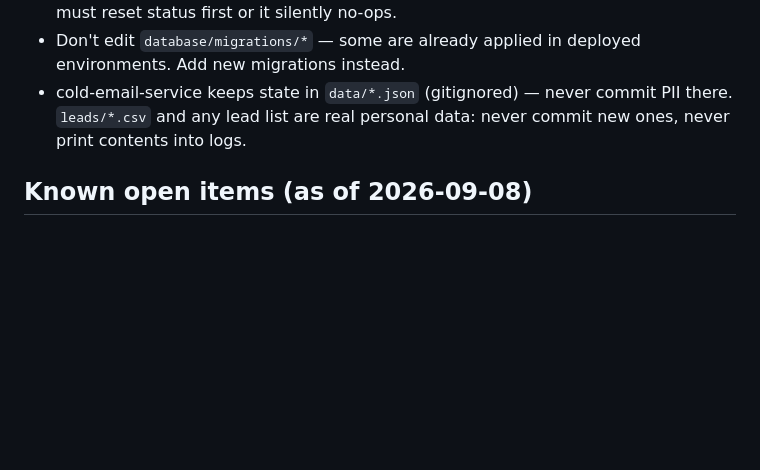
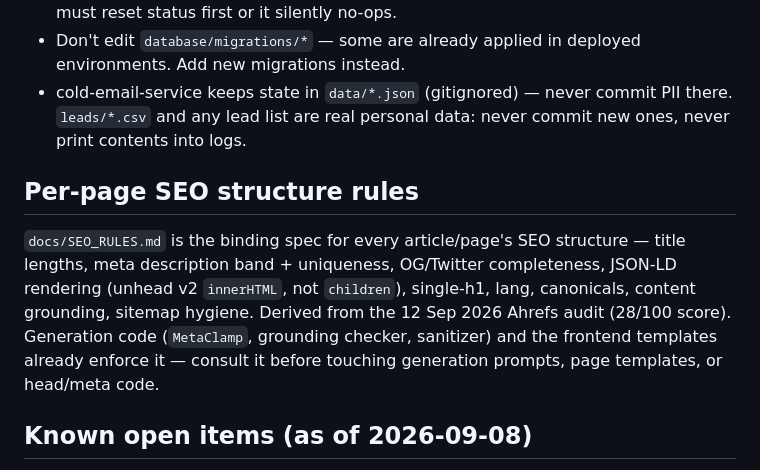
Before and after one commit to gauravbhatia4601/news-agent, a Markdown page: AGENTS.md, the part around the change. GitHub-like rendering; blank space fills up the shorter version.

```diff
--- a/AGENTS.md
+++ b/AGENTS.md
@@ -68,6 +68,15 @@ Code-review (`code-reviewer`) runs after any multi-file change. `security-scan`
 - Don't edit `database/migrations/*` — some are already applied in deployed environments. Add new migrations instead.
 - cold-email-service keeps state in `data/*.json` (gitignored) — never commit PII there. `leads/*.csv` and any lead list are real personal data: never commit new ones, never print contents into logs.
 
+## Per-page SEO structure rules
+
+`docs/SEO_RULES.md` is the binding spec for every article/page's SEO structure — title
+lengths, meta description band + uniqueness, OG/Twitter completeness, JSON-LD rendering
+(unhead v2 `innerHTML`, not `children`), single-h1, lang, canonicals, content grounding,
+sitemap hygiene. Derived from the 12 Sep 2026 Ahrefs audit (28/100 score). Generation code
+(`MetaClamp`, grounding checker, sanitizer) and the frontend templates already enforce it —
+consult it before touching generation prompts, page templates, or head/meta code.
+
 ## Known open items (as of 2026-09-08)
 
 All verified issues from the Sep 2026 audit are fixed except the opportunistic items below. Check this list before re-investigating.
```
Also changed, not shown: docs/SEO_RULES.md (added, +92 -0 lines).
